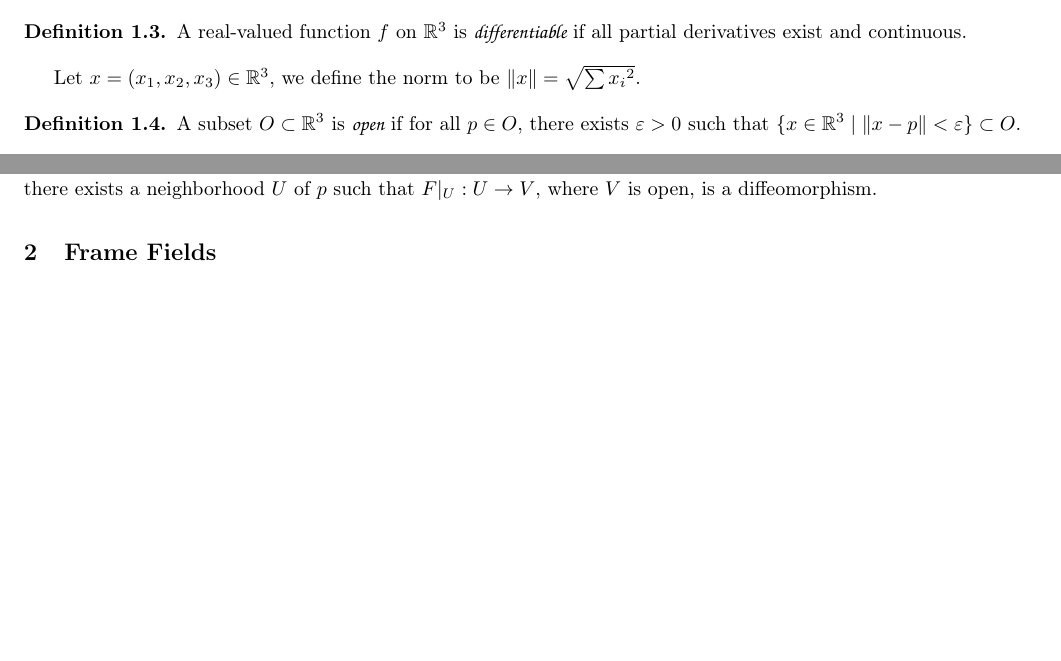
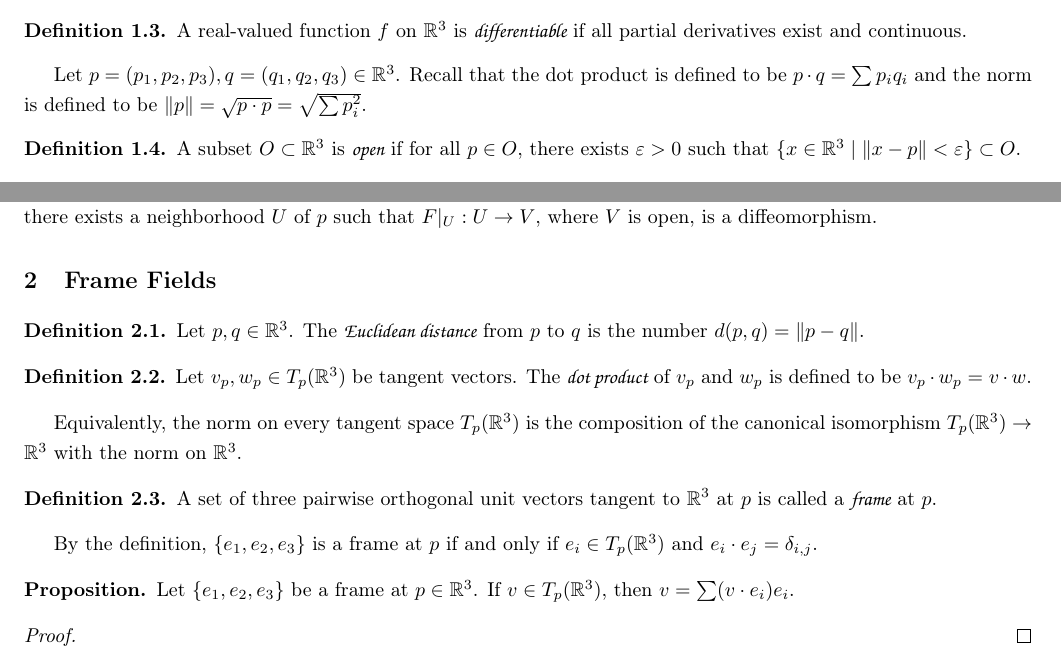
Before and after one commit to Hassiummm/Elementary-Differential-Geometry, a LaTeX document (Elementary Differential Geometry.tex): two parts of pages 1 and 6 of 10, joined at a grey line, cut so that both start at the same text, the shorter picture padded with empty space. The pictures show the PDF file Elementary Differential Geometry.pdf that the author committed with the source.

Commit message:
2.1 working!

```diff
--- a/Elementary Differential Geometry.tex
+++ b/Elementary Differential Geometry.tex
@@ -24,7 +24,7 @@ Let $x$, $y$, and $z$ be the natural coordinate functions, rewrite $x={x}_{1}$,
     A real-valued function $f$ on ${\R}^{3}$ is \hdef{differentiable} if all partial derivatives exist and continuous.
 \end{definition}
 \par
-Let $x=({x}_{1},{x}_{2},{x}_{3})\in{\R}^{3}$, we define the norm to be $\norm{x}=\sqrt{\sum{{x}_{i}}^{2}}$.
+Let $p=({p}_{1},{p}_{2},{p}_{3}),q=({q}_{1},{q}_{2},{q}_{3})\in{\R}^{3}$. Recall that the dot product is defined to be $p\cdot q=\sum{p}_{i}{q}_{i}$ and the norm is defined to be $\norm{p}=\sqrt{p\cdot p}=\sqrt{\sum{p}_{i}^{2}}$.
 \begin{definition}
     A subset $O\sub{\R}^{3}$ is \hdef{open} if for all $p\in O$, there exists $\ve>0$ such that $\{x\in{\R}^{3}\mid\norm{x-p}<\ve\}\sub O$.
 \end{definition}
@@ -315,9 +315,27 @@ Notice that ${J}_{F}(p)\cdot v={F}_{*p}$, so ${J}_{F}(p)$ is the matrix represen
 \begin{theorem}[inverse function theorem]
     Let $F:{\R}^{n}\to{\R}^{n}$ be a mapping. If ${F}_{*p}$ is injective at some $p\in{\R}^{n}$, then there exists a neighborhood $U$ of $p$ such that $F{\vert}_{U}:U\to V$, where $V$ is open, is a diffeomorphism.
 \end{theorem}
+\section{Frame Fields}
+% 2.1 Dot Product
+\begin{definition}
+    Let $p,q\in{\R}^{3}$. The \hdef{Euclidean distance} from $p$ to $q$ is the number $d(p,q)=\norm{p-q}$.
+\end{definition}
+\begin{definition}
+    Let ${v}_{p},{w}_{p}\in{T}_{p}({\R}^{3})$ be tangent vectors. The \hdef{dot product} of ${v}_{p}$ and ${w}_{p}$ is defined to be ${v}_{p}\cdot{w}_{p}=v\cdot w$.
+\end{definition}
+\par
+Equivalently, the norm on every tangent space ${T}_{p}({\R}^{3})$ is the composition of the canonical isomorphism ${T}_{p}({\R}^{3})\to{\R}^{3}$ with the norm on ${\R}^{3}$.
+\begin{definition}
+    A set of three pairwise orthogonal unit vectors tangent to ${\R}^{3}$ at $p$ is called a \hdef{frame} at $p$.
+\end{definition}
+\par
+By the definition, $\{{e}_{1},{e}_{2},{e}_{3}\}$ is a frame at $p$ if and only if ${e}_{i}\in{T}_{p}({\R}^{3})$ and ${e}_{i}\cdot{e}_{j}={\delta}_{i,j}$.
+\begin{proposition}
+    Let $\{{e}_{1},{e}_{2},{e}_{3}\}$ be a frame at $p\in{\R}^{3}$. If $v\in{T}_{p}({\R}^{3})$, then $v=\sum(v\cdot{e}_{i}){e}_{i}$.
+\end{proposition}
+\begin{proof}
 
-
-\section{Frame Fields}
+\end{proof}
 \input{Ch3.tex}
 \input{ExPf.tex}
 \hindex
```
Also changed, not shown: Elementary Differential Geometry.pdf, 1 other file.
